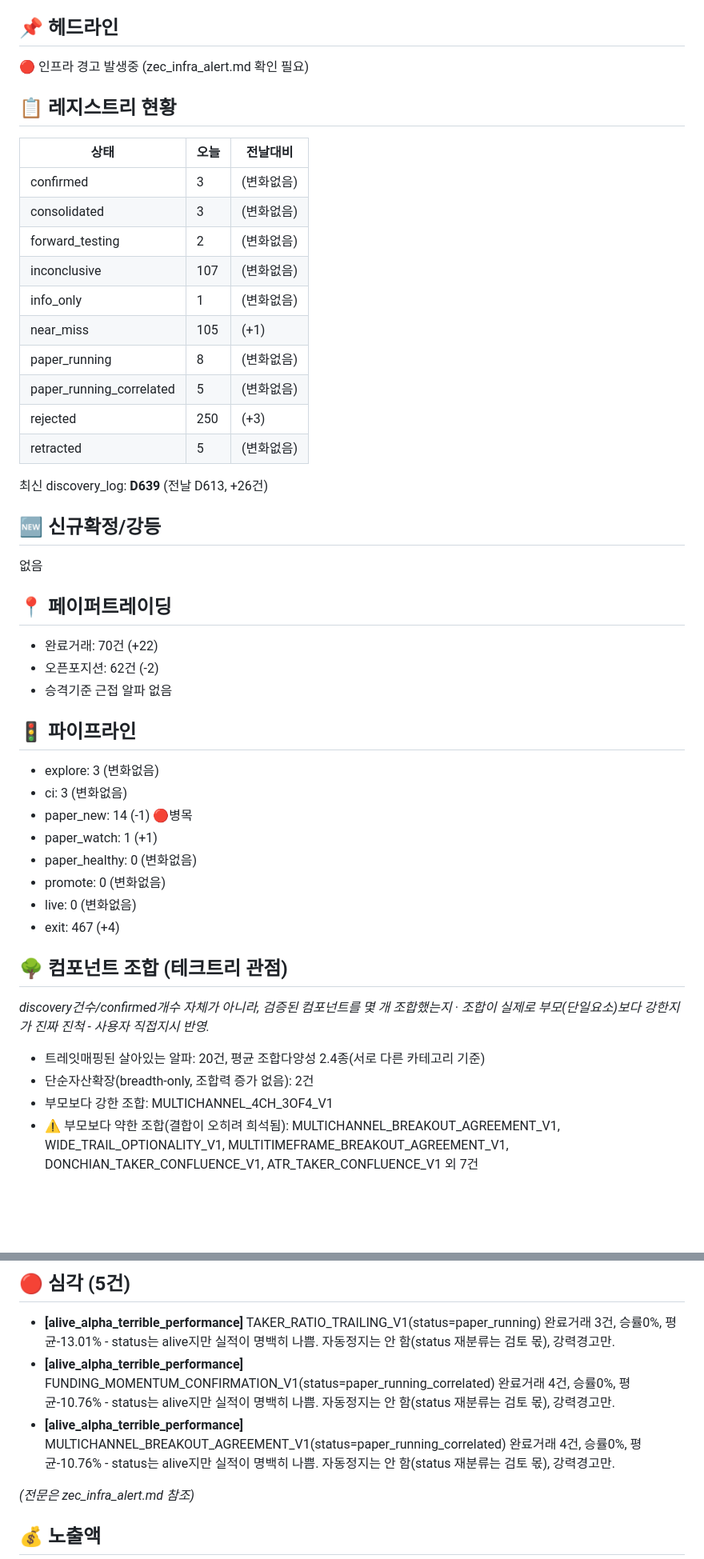
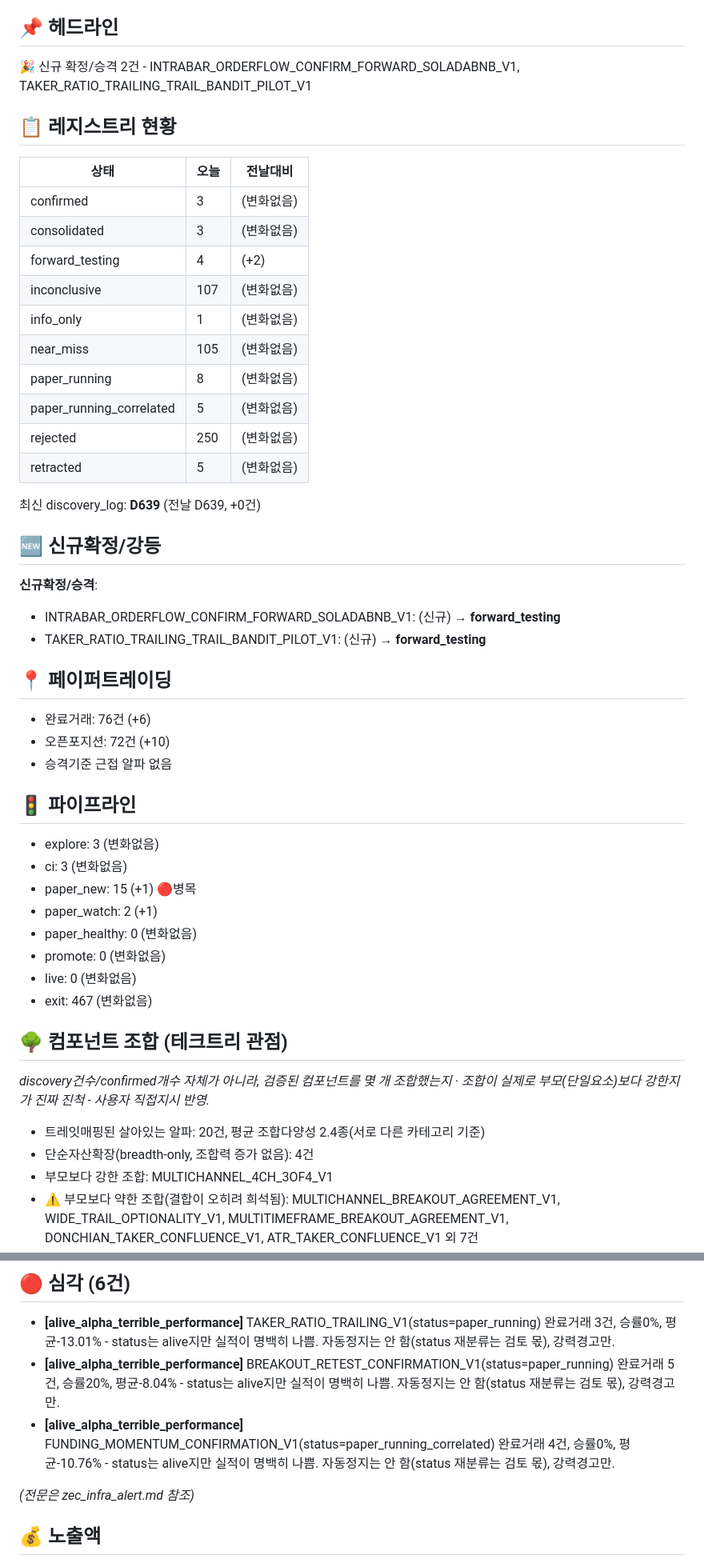
Before and after one commit to rlarudxo944-pixel/t5m-alpha-dashboard, a Markdown page: daily_report_latest.md, 2 parts joined by grey strips. Shown at 80% size. Rendered like a GitHub page; blank space fills up the shorter version.

Commit message:
auto-update daily report

```diff
--- a/daily_report_latest.md
+++ b/daily_report_latest.md
@@ -3,45 +3,47 @@
 
 ## 📌 헤드라인
-🔴 인프라 경고 발생중 (zec_infra_alert.md 확인 필요)
+🎉 신규 확정/승격 2건 - INTRABAR_ORDERFLOW_CONFIRM_FORWARD_SOLADABNB_V1, TAKER_RATIO_TRAILING_TRAIL_BANDIT_PILOT_V1
 
 ## 📋 레지스트리 현황
 | 상태 | 오늘 | 전날대비 |
 |---|---|---|
 | confirmed | 3 | (변화없음)
 | consolidated | 3 | (변화없음)
-| forward_testing | 2 | (변화없음)
+| forward_testing | 4 | (+2)
 | inconclusive | 107 | (변화없음)
 | info_only | 1 | (변화없음)
-| near_miss | 105 | (+1)
+| near_miss | 105 | (변화없음)
 | paper_running | 8 | (변화없음)
 | paper_running_correlated | 5 | (변화없음)
-| rejected | 250 | (+3)
+| rejected | 250 | (변화없음)
 | retracted | 5 | (변화없음)
 
-최신 discovery_log: **D639** (전날 D613, +26건)
+최신 discovery_log: **D639** (전날 D639, +0건)
 
 ## 🆕 신규확정/강등
-없음
+**신규확정/승격**:
+- INTRABAR_ORDERFLOW_CONFIRM_FORWARD_SOLADABNB_V1: (신규) → **forward_testing**
+- TAKER_RATIO_TRAILING_TRAIL_BANDIT_PILOT_V1: (신규) → **forward_testing**
 
 ## 📍 페이퍼트레이딩
-- 완료거래: 70건 (+22)
-- 오픈포지션: 62건 (-2)
+- 완료거래: 76건 (+6)
+- 오픈포지션: 72건 (+10)
 - 승격기준 근접 알파 없음
 
 ## 🚦 파이프라인
 - explore: 3 (변화없음)
 - ci: 3 (변화없음)
-- paper_new: 14 (-1) 🔴병목
-- paper_watch: 1 (+1)
+- paper_new: 15 (+1) 🔴병목
+- paper_watch: 2 (+1)
 - paper_healthy: 0 (변화없음)
 - promote: 0 (변화없음)
 - live: 0 (변화없음)
-- exit: 467 (+4)
+- exit: 467 (변화없음)
 
 ## 🌳 컴포넌트 조합 (테크트리 관점)
 *discovery건수/confirmed개수 자체가 아니라, 검증된 컴포넌트를 몇 개 조합했는지 · 조합이 실제로 부모(단일요소)보다 강한지가 진짜 진척 - 사용자 직접지시 반영.*
 - 트레잇매핑된 살아있는 알파: 20건, 평균 조합다양성 2.4종(서로 다른 카테고리 기준)
-- 단순자산확장(breadth-only, 조합력 증가 없음): 2건
+- 단순자산확장(breadth-only, 조합력 증가 없음): 4건
 - 부모보다 강한 조합: MULTICHANNEL_4CH_3OF4_V1
 - ⚠️ 부모보다 약한 조합(결합이 오히려 희석됨): MULTICHANNEL_BREAKOUT_AGREEMENT_V1, WIDE_TRAIL_OPTIONALITY_V1, MULTITIMEFRAME_BREAKOUT_AGREEMENT_V1, DONCHIAN_TAKER_CONFLUENCE_V1, ATR_TAKER_CONFLUENCE_V1 외 7건
 - 미조합 유망 트레잇쌍 후보(메타엔진 큐에 반영됨):
@@ -57,8 +59,8 @@
 
-## 🔴 심각 (5건)
+## 🔴 심각 (6건)
 - **[alive_alpha_terrible_performance]** TAKER_RATIO_TRAILING_V1(status=paper_running) 완료거래 3건, 승률0%, 평균-13.01% - status는 alive지만 실적이 명백히 나쁨. 자동정지는 안 함(status 재분류는 검토 몫), 강력경고만.
+- **[alive_alpha_terrible_performance]** BREAKOUT_RETEST_CONFIRMATION_V1(status=paper_running) 완료거래 5건, 승률20%, 평균-8.04% - status는 alive지만 실적이 명백히 나쁨. 자동정지는 안 함(status 재분류는 검토 몫), 강력경고만.
 - **[alive_alpha_terrible_performance]** FUNDING_MOMENTUM_CONFIRMATION_V1(status=paper_running_correlated) 완료거래 4건, 승률0%, 평균-10.76% - status는 alive지만 실적이 명백히 나쁨. 자동정지는 안 함(status 재분류는 검토 몫), 강력경고만.
-- **[alive_alpha_terrible_performance]** MULTICHANNEL_BREAKOUT_AGREEMENT_V1(status=paper_running_correlated) 완료거래 4건, 승률0%, 평균-10.76% - status는 alive지만 실적이 명백히 나쁨. 자동정지는 안 함(status 재분류는 검토 몫), 강력경고만.
 
 *(전문은 zec_infra_alert.md 참조)*
 
```
Also changed, not shown: other parts of daily_report_latest.md (+4 -4 lines).
